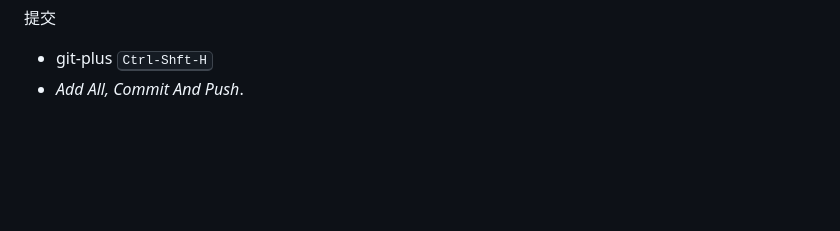
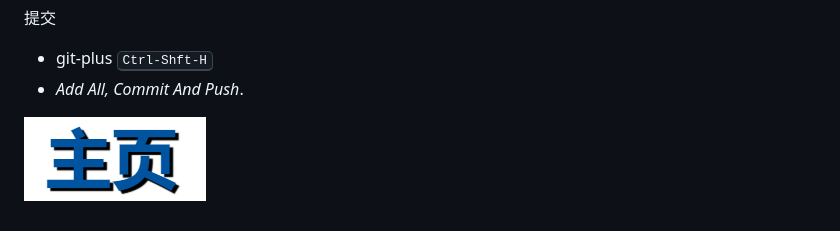
Before and after one commit to MarkClemens301/MarkClemens301.github.io, a Markdown page: README.md, the part around the change. GitHub-like rendering; pictures changed too: assets/image-20201008132930988.png (added); blank space fills up the shorter version.

Commit message:
主页test

```diff
--- a/README.md
+++ b/README.md
@@ -34,3 +34,7 @@ Html
 
 - git-plus <kbd>Ctrl-Shft-H</kbd>
 - _Add All, Commit And Push_.
+
+
+
+![pages](assets/image-20201008132930988.png)
```
